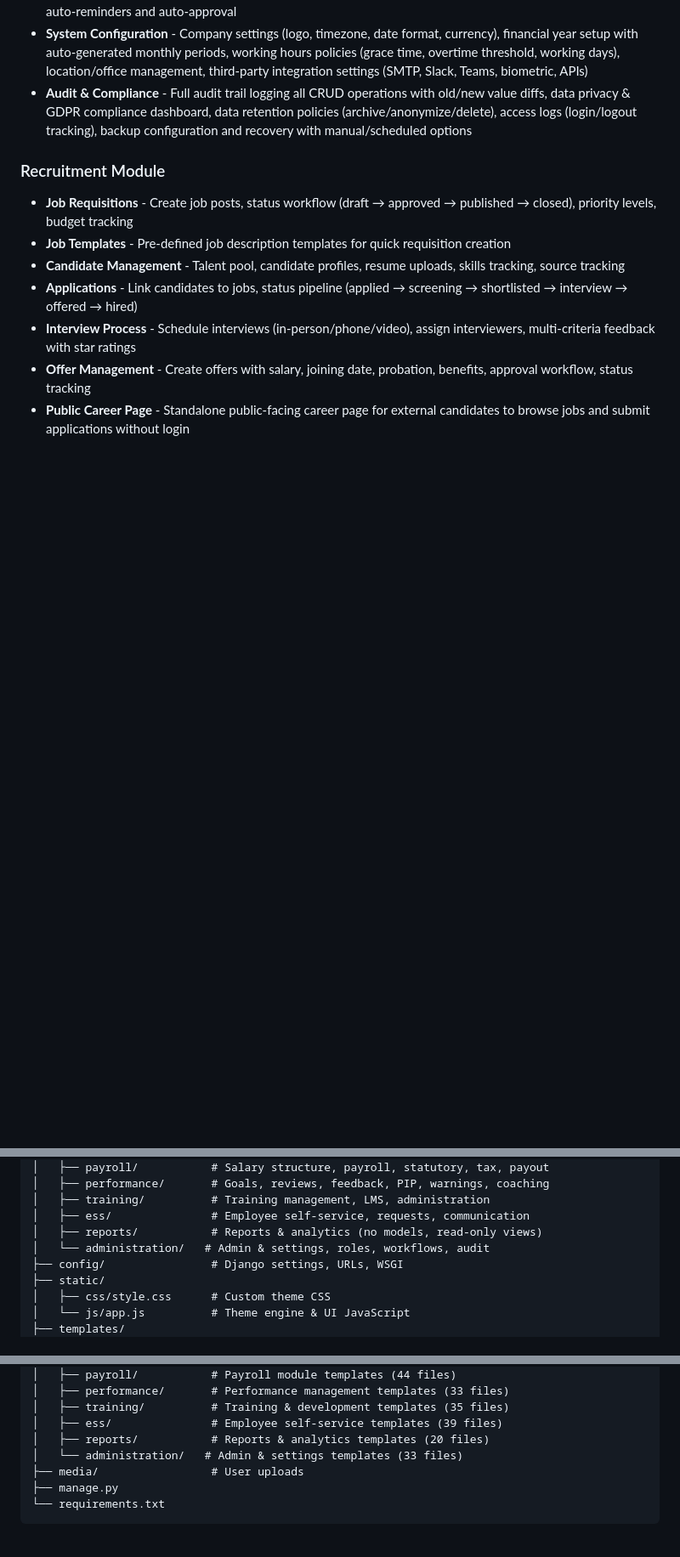
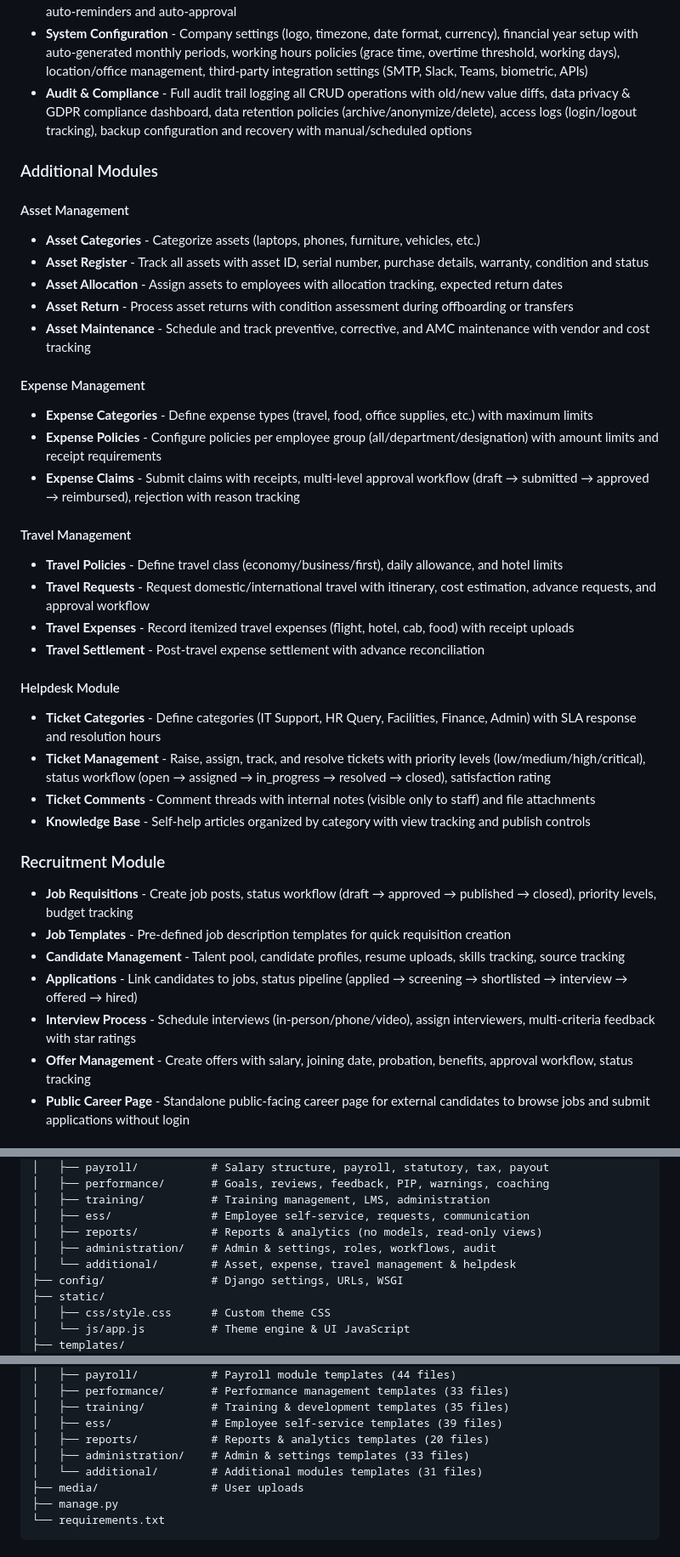
Before and after one commit to Navaid-KloneIT/navhrm, a Markdown page: README.md, 3 parts joined by grey strips. Shown at 85% size. Rendered like a GitHub page; blank space fills up the shorter version.

Commit message:
Update README with Additional Modules documentation and project structure

```diff
--- a/README.md
+++ b/README.md
@@ -59,6 +59,32 @@ A multi-tenant HRM application built with Django and Bootstrap 5.
 - **Workflow Configuration** - Multi-level approval workflows (leave, expense, timesheet, etc.), customizable email templates with variable placeholders, notification settings per event (email/in-app/both), escalation rules with auto-reminders and auto-approval
 - **System Configuration** - Company settings (logo, timezone, date format, currency), financial year setup with auto-generated monthly periods, working hours policies (grace time, overtime threshold, working days), location/office management, third-party integration settings (SMTP, Slack, Teams, biometric, APIs)
 - **Audit & Compliance** - Full audit trail logging all CRUD operations with old/new value diffs, data privacy & GDPR compliance dashboard, data retention policies (archive/anonymize/delete), access logs (login/logout tracking), backup configuration and recovery with manual/scheduled options
+
+### Additional Modules
+
+#### Asset Management
+- **Asset Categories** - Categorize assets (laptops, phones, furniture, vehicles, etc.)
+- **Asset Register** - Track all assets with asset ID, serial number, purchase details, warranty, condition and status
+- **Asset Allocation** - Assign assets to employees with allocation tracking, expected return dates
+- **Asset Return** - Process asset returns with condition assessment during offboarding or transfers
+- **Asset Maintenance** - Schedule and track preventive, corrective, and AMC maintenance with vendor and cost tracking
+
+#### Expense Management
+- **Expense Categories** - Define expense types (travel, food, office supplies, etc.) with maximum limits
+- **Expense Policies** - Configure policies per employee group (all/department/designation) with amount limits and receipt requirements
+- **Expense Claims** - Submit claims with receipts, multi-level approval workflow (draft → submitted → approved → reimbursed), rejection with reason tracking
+
+#### Travel Management
+- **Travel Policies** - Define travel class (economy/business/first), daily allowance, and hotel limits
+- **Travel Requests** - Request domestic/international travel with itinerary, cost estimation, advance requests, and approval workflow
+- **Travel Expenses** - Record itemized travel expenses (flight, hotel, cab, food) with receipt uploads
+- **Travel Settlement** - Post-travel expense settlement with advance reconciliation
+
+#### Helpdesk Module
+- **Ticket Categories** - Define categories (IT Support, HR Query, Facilities, Finance, Admin) with SLA response and resolution hours
+- **Ticket Management** - Raise, assign, track, and resolve tickets with priority levels (low/medium/high/critical), status workflow (open → assigned → in_progress → resolved → closed), satisfaction rating
+- **Ticket Comments** - Comment threads with internal notes (visible only to staff) and file attachments
+- **Knowledge Base** - Self-help articles organized by category with view tracking and publish controls
 
 ### Recruitment Module
 - **Job Requisitions** - Create job posts, status workflow (draft → approved → published → closed), priority levels, budget tracking
@@ -186,7 +214,8 @@ navhrm/
 │   ├── training/          # Training management, LMS, administration
 │   ├── ess/               # Employee self-service, requests, communication
 │   ├── reports/           # Reports & analytics (no models, read-only views)
-│   └── administration/   # Admin & settings, roles, workflows, audit
+│   ├── administration/    # Admin & settings, roles, workflows, audit
+│   └── additional/        # Asset, expense, travel management & helpdesk
 ├── config/                # Django settings, URLs, WSGI
 ├── static/
 │   ├── css/style.css      # Custom theme CSS
@@ -208,7 +237,8 @@ navhrm/
 │   ├── training/          # Training & development templates (35 files)
 │   ├── ess/               # Employee self-service templates (39 files)
 │   ├── reports/           # Reports & analytics templates (20 files)
-│   └── administration/   # Admin & settings templates (33 files)
+│   ├── administration/    # Admin & settings templates (33 files)
+│   └── additional/        # Additional modules templates (31 files)
 ├── media/                 # User uploads
 ├── manage.py
 └── requirements.txt
```
Also changed, not shown: other parts of README.md (+2 -0 lines).
